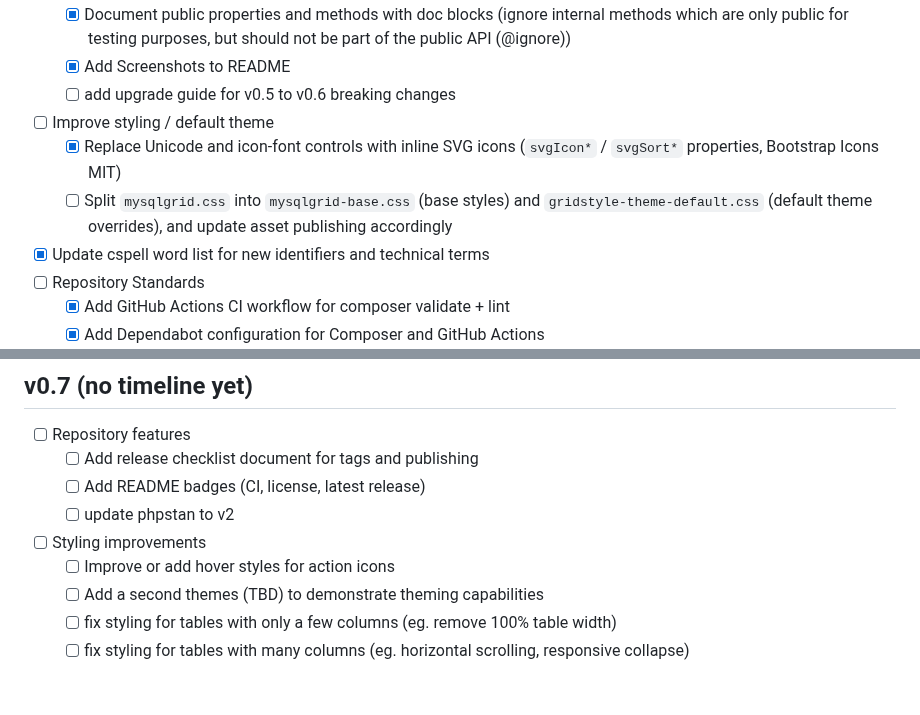
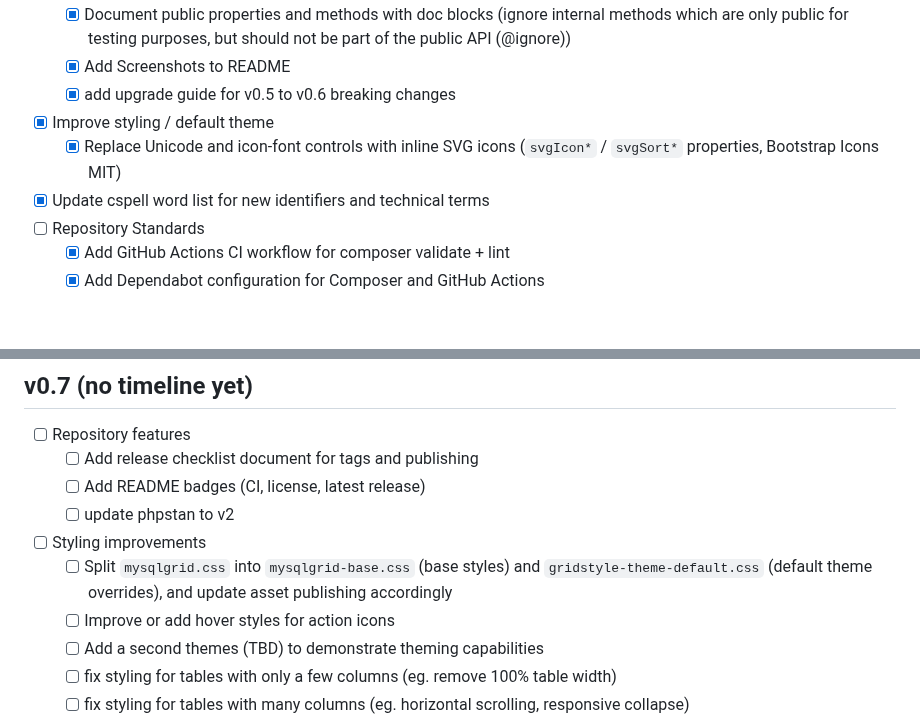
Before and after one commit to tschueller/phpmysqlgrid, a Markdown page: TODO.md, 2 parts joined by grey strips. Rendered like a GitHub page; blank space fills up the shorter version.

```diff
--- a/TODO.md
+++ b/TODO.md
@@ -39,10 +39,9 @@
 - [ ] Documentation
   - [x] Document public properties and methods with doc blocks (ignore internal methods which are only public for testing purposes, but should not be part of the public API (@ignore))
   - [x] Add Screenshots to README
-  - [ ] add upgrade guide for v0.5 to v0.6 breaking changes
-- [ ] Improve styling / default theme
+  - [x] add upgrade guide for v0.5 to v0.6 breaking changes
+- [x] Improve styling / default theme
   - [x] Replace Unicode and icon-font controls with inline SVG icons (`svgIcon*` / `svgSort*` properties, Bootstrap Icons MIT)
-  - [ ] Split `mysqlgrid.css` into `mysqlgrid-base.css` (base styles) and `gridstyle-theme-default.css` (default theme overrides), and update asset publishing accordingly
 - [x] Update cspell word list for new identifiers and technical terms
 - [ ] Repository Standards
   - [x] Add GitHub Actions CI workflow for composer validate + lint
@@ -63,6 +62,7 @@
   - [ ] update phpstan to v2
 
 - [ ] Styling improvements
+  - [ ] Split `mysqlgrid.css` into `mysqlgrid-base.css` (base styles) and `gridstyle-theme-default.css` (default theme overrides), and update asset publishing accordingly
   - [ ] Improve or add hover styles for action icons
   - [ ] Add a second themes (TBD) to demonstrate theming capabilities
   - [ ] fix styling for tables with only a few columns (eg. remove 100% table width)
```
Also changed, not shown: other parts of TODO.md (+1 -1 lines), README.md (+6 -0 lines), docs/upgrade-guide.md (added, +29 -0 lines), docs/images/grid1.png, 1 other file.
